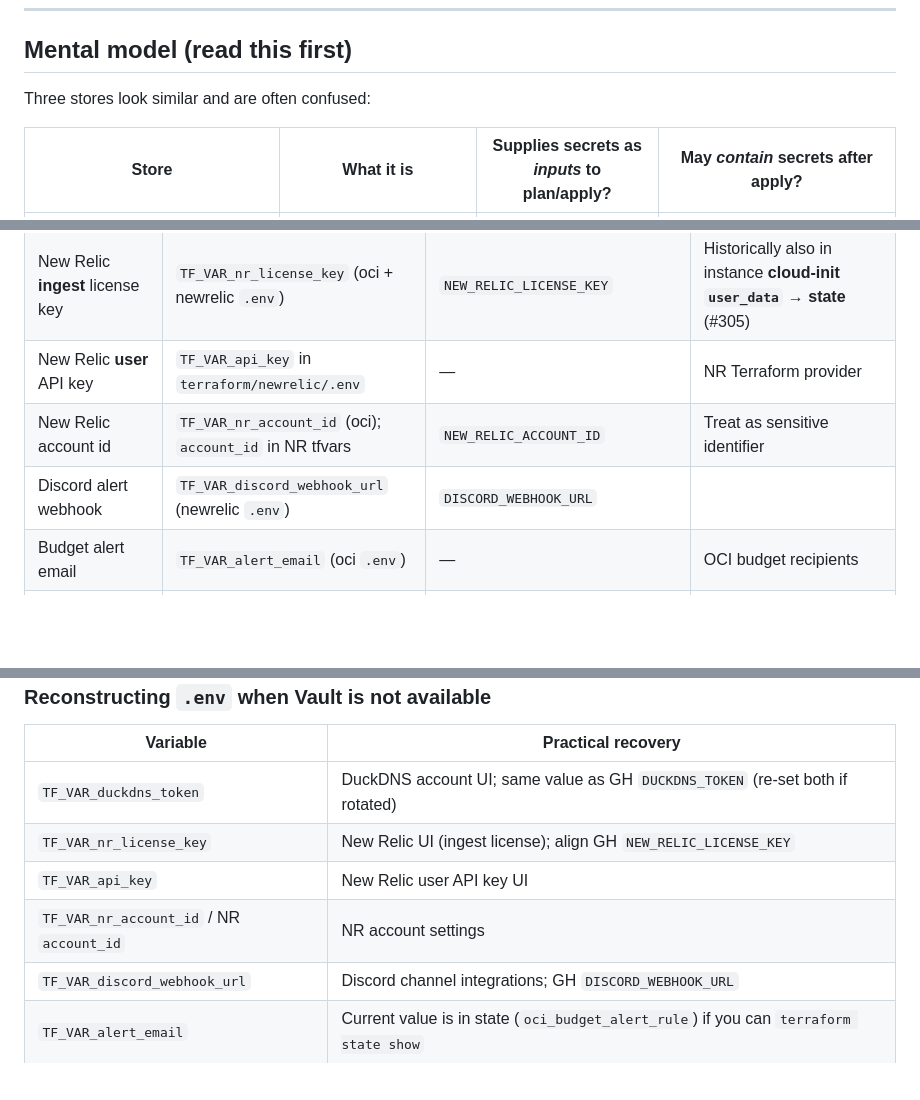
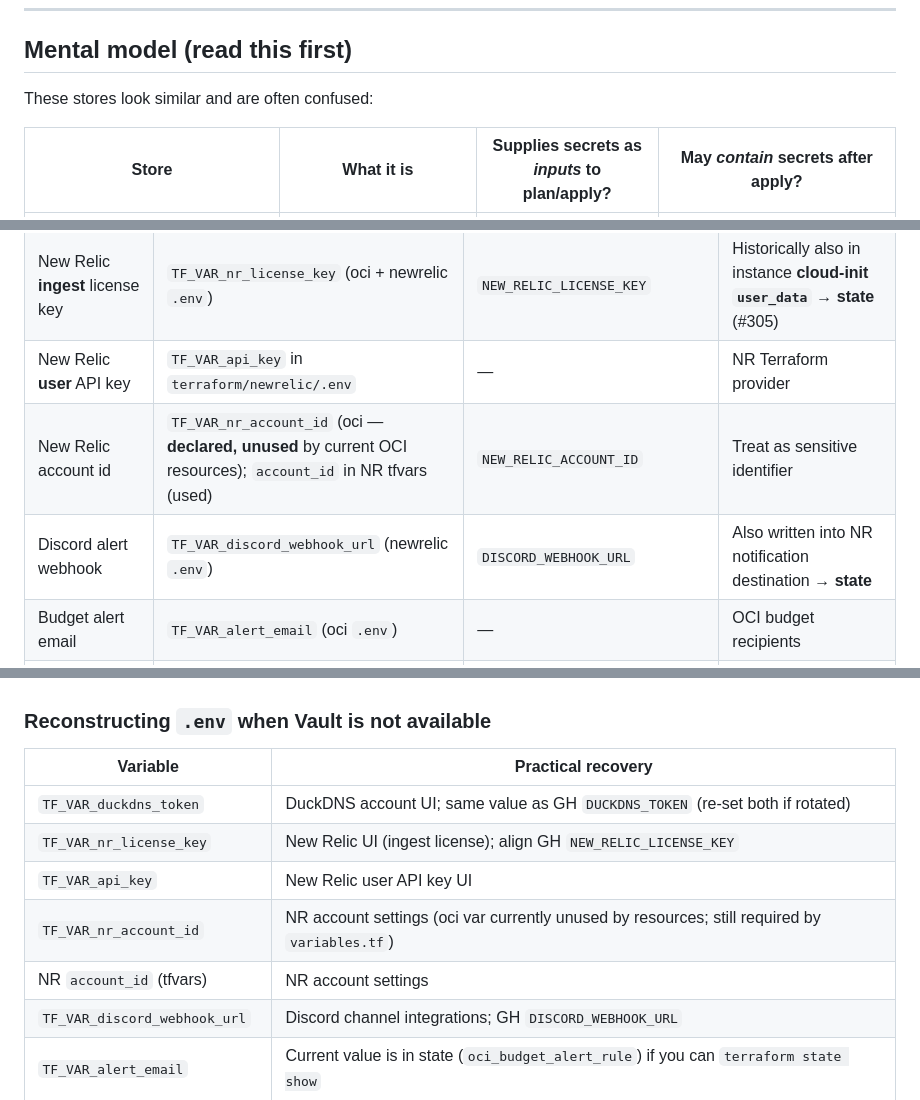
Before and after one commit to menonu/ymatch, a Markdown page: docs/explanation/secret_management.md, 3 parts joined by grey strips. Rendered like a GitHub page; blank space fills up the shorter version.

```diff
--- a/docs/explanation/secret_management.md
+++ b/docs/explanation/secret_management.md
@@ -16,7 +16,7 @@ Epic tracking the hardening roadmap: **#529**.
 
 ## Mental model (read this first)
 
-Three stores look similar and are often confused:
+These stores look similar and are often confused:
 
 | Store | What it is | Supplies secrets as *inputs* to plan/apply? | May *contain* secrets after apply? |
 |-------|------------|-----------------------------------------------|------------------------------------|
@@ -66,8 +66,8 @@ record of what was applied; some secret material is unfortunately
 | DuckDNS account token | `TF_VAR_duckdns_token` in `terraform/oci/.env` | Secret `DUCKDNS_TOKEN` | VM compose profile `ddns` via deploy `.env` |
 | New Relic **ingest** license key | `TF_VAR_nr_license_key` (oci + newrelic `.env`) | `NEW_RELIC_LICENSE_KEY` | Historically also in instance **cloud-init `user_data`** → **state** (#305) |
 | New Relic **user** API key | `TF_VAR_api_key` in `terraform/newrelic/.env` | — | NR Terraform provider |
-| New Relic account id | `TF_VAR_nr_account_id` (oci); `account_id` in NR tfvars | `NEW_RELIC_ACCOUNT_ID` | Treat as sensitive identifier |
-| Discord alert webhook | `TF_VAR_discord_webhook_url` (newrelic `.env`) | `DISCORD_WEBHOOK_URL` | |
+| New Relic account id | `TF_VAR_nr_account_id` (oci — **declared, unused** by current OCI resources); `account_id` in NR tfvars (used) | `NEW_RELIC_ACCOUNT_ID` | Treat as sensitive identifier |
+| Discord alert webhook | `TF_VAR_discord_webhook_url` (newrelic `.env`) | `DISCORD_WEBHOOK_URL` | Also written into NR notification destination → **state** |
 | Budget alert email | `TF_VAR_alert_email` (oci `.env`) | — | OCI budget recipients |
 | DB backup user email | `TF_VAR_db_backup_user_email` | — | OCI Identity user attribute (not a password) |
 | `db_password` TF var | `TF_VAR_db_password` in oci `.env` | — | **Declared but unused** by current OCI resources; production DB passwords are **not** this var |
@@ -194,7 +197,8 @@ Minimal path to run Terraform safely:
 | `TF_VAR_duckdns_token` | DuckDNS account UI; same value as GH `DUCKDNS_TOKEN` (re-set both if rotated) |
 | `TF_VAR_nr_license_key` | New Relic UI (ingest license); align GH `NEW_RELIC_LICENSE_KEY` |
 | `TF_VAR_api_key` | New Relic user API key UI |
-| `TF_VAR_nr_account_id` / NR `account_id` | NR account settings |
+| `TF_VAR_nr_account_id` | NR account settings (oci var currently unused by resources; still required by `variables.tf`) |
+| NR `account_id` (tfvars) | NR account settings |
 | `TF_VAR_discord_webhook_url` | Discord channel integrations; GH `DISCORD_WEBHOOK_URL` |
 | `TF_VAR_alert_email` | Current value is in state (`oci_budget_alert_rule`) if you can `terraform state show` |
 | `TF_VAR_db_backup_user_email` | State / OCI Identity user `ymatch-db-backup` |
```
Also changed, not shown: other parts of docs/explanation/secret_management.md (+21 -17 lines).
